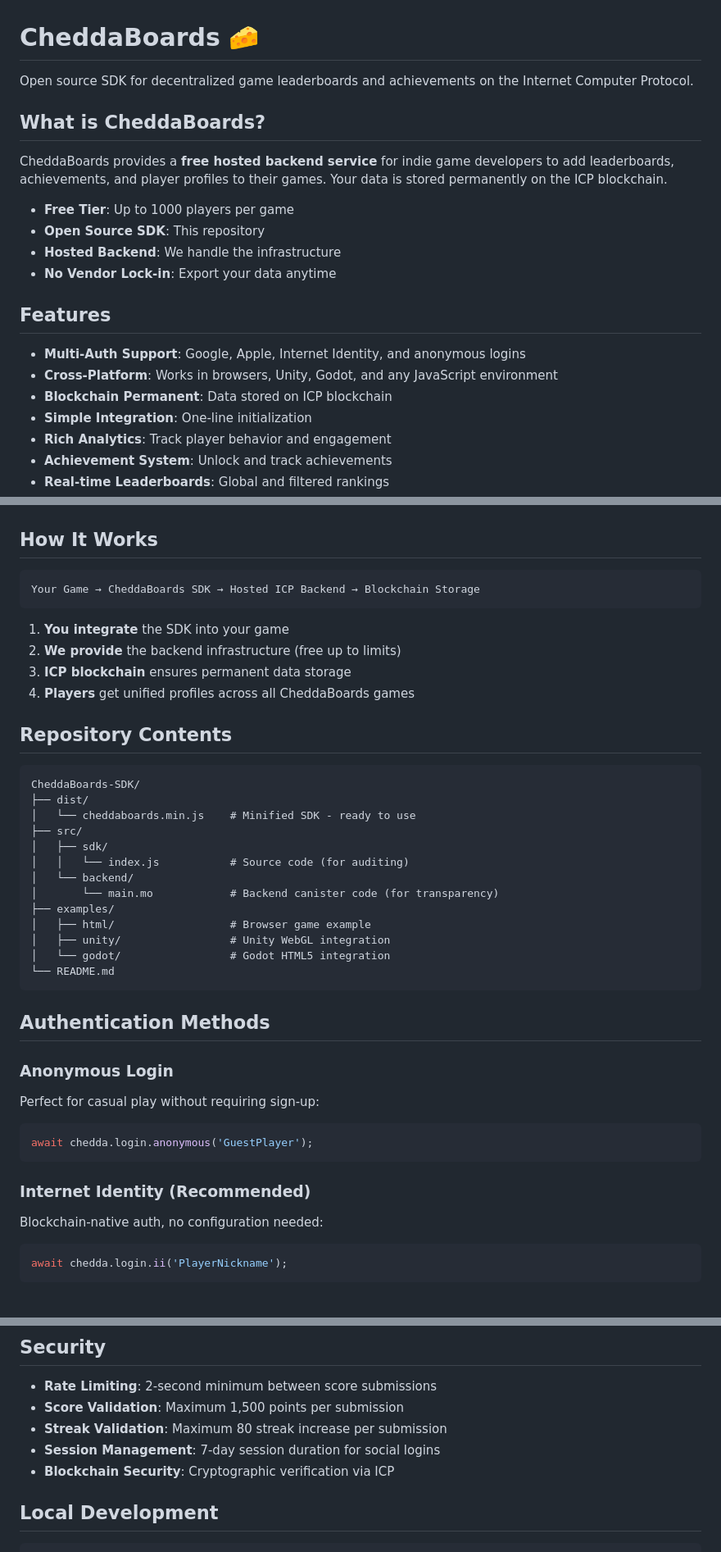
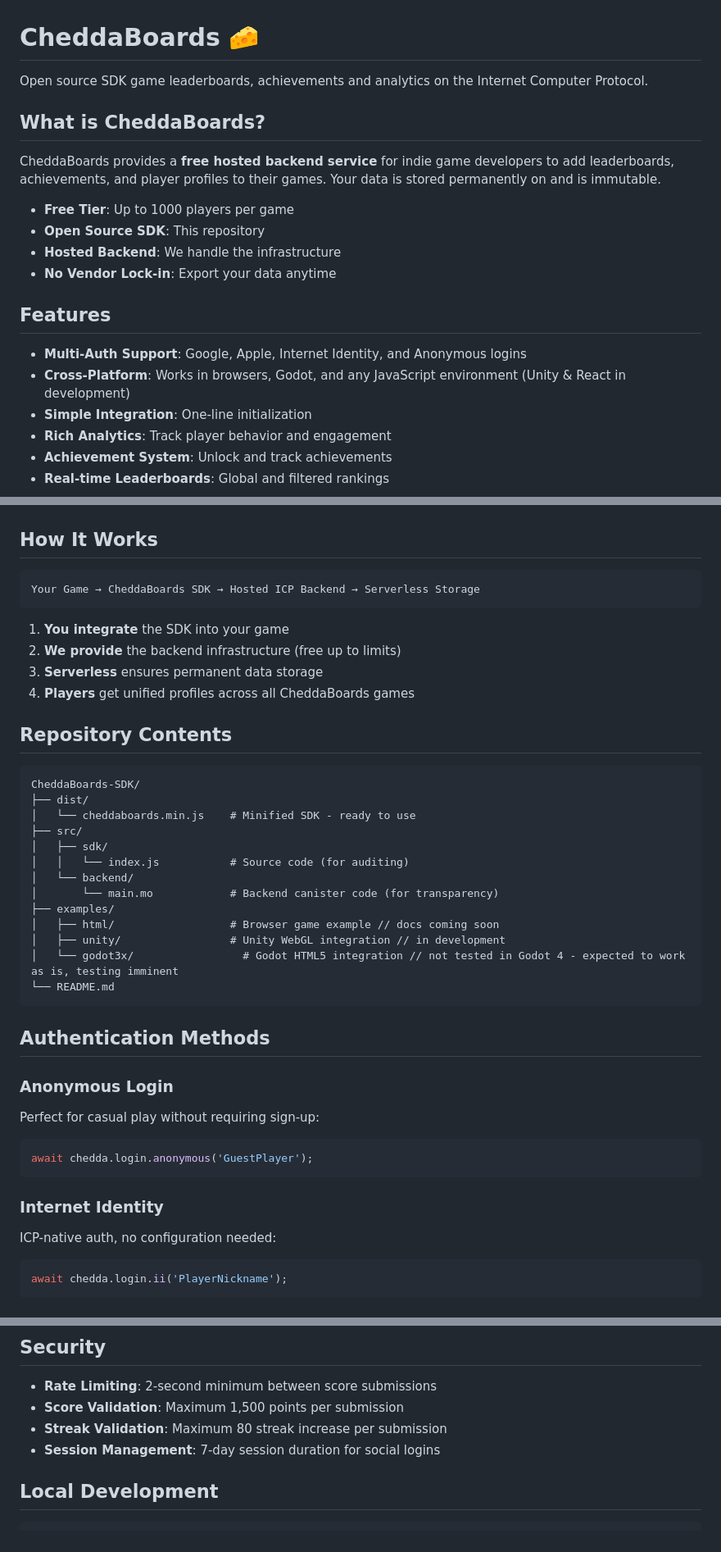
Before and after one commit to cheddatech/CheddaBoards-SDK, a Markdown page: README.md, 3 parts joined by grey strips. Shown: that part at 82% size. GitHub-like rendering.

````diff
--- a/README.md
+++ b/README.md
@@ -1,10 +1,10 @@
 # CheddaBoards 🧀
 
-Open source SDK for decentralized game leaderboards and achievements on the Internet Computer Protocol.
+Open source SDK game leaderboards, achievements and analytics on the Internet Computer Protocol.
 
 ## What is CheddaBoards?
 
-CheddaBoards provides a **free hosted backend service** for indie game developers to add leaderboards, achievements, and player profiles to their games. Your data is stored permanently on the ICP blockchain.
+CheddaBoards provides a **free hosted backend service** for indie game developers to add leaderboards, achievements, and player profiles to their games. Your data is stored permanently on and is immutable.
 
 - **Free Tier**: Up to 1000 players per game
 - **Open Source SDK**: This repository
@@ -13,9 +13,8 @@ CheddaBoards provides a **free hosted backend service** for indie game developer
 
 ## Features
 
-- **Multi-Auth Support**: Google, Apple, Internet Identity, and anonymous logins
-- **Cross-Platform**: Works in browsers, Unity, Godot, and any JavaScript environment
-- **Blockchain Permanent**: Data stored on ICP blockchain
+- **Multi-Auth Support**: Google, Apple, Internet Identity, and Anonymous logins
+- **Cross-Platform**: Works in browsers, Godot, and any JavaScript environment (Unity & React in development)
 - **Simple Integration**: One-line initialization
 - **Rich Analytics**: Track player behavior and engagement
 - **Achievement System**: Unlock and track achievements
@@ -69,12 +68,12 @@ await chedda.unlockAchievement(
 ## How It Works
 
 ```
-Your Game → CheddaBoards SDK → Hosted ICP Backend → Blockchain Storage
+Your Game → CheddaBoards SDK → Hosted ICP Backend → Serverless Storage
 ```
 
 1. **You integrate** the SDK into your game
 2. **We provide** the backend infrastructure (free up to limits)
-3. **ICP blockchain** ensures permanent data storage
+3. **Serverless** ensures permanent data storage
 4. **Players** get unified profiles across all CheddaBoards games
 
 ## Repository Contents
@@ -89,9 +88,9 @@ CheddaBoards-SDK/
 │   └── backend/
 │       └── main.mo            # Backend canister code (for transparency)
 ├── examples/
-│   ├── html/                  # Browser game example
-│   ├── unity/                 # Unity WebGL integration
-│   └── godot/                 # Godot HTML5 integration
+│   ├── html/                  # Browser game example // docs coming soon
+│   ├── unity/                 # Unity WebGL integration // in development
+│   └── godot3x/                 # Godot HTML5 integration // not tested in Godot 4 - expected to work as is, testing imminent
 └── README.md
 ```
 
@@ -103,8 +102,8 @@ Perfect for casual play without requiring sign-up:
 await chedda.login.anonymous('GuestPlayer');
 ```
 
-### Internet Identity (Recommended)
-Blockchain-native auth, no configuration needed:
+### Internet Identity
+ICP-native auth, no configuration needed:
 ```javascript
 await chedda.login.ii('PlayerNickname');
 ```
@@ -199,7 +198,6 @@ const chedda = await CheddaBoards.init('your-canister-id', {
 - **Score Validation**: Maximum 1,500 points per submission
 - **Streak Validation**: Maximum 80 streak increase per submission
 - **Session Management**: 7-day session duration for social logins
-- **Blockchain Security**: Cryptographic verification via ICP
 
 ## Local Development
 
````
Also changed, not shown: other parts of README.md (+2 -5 lines).
